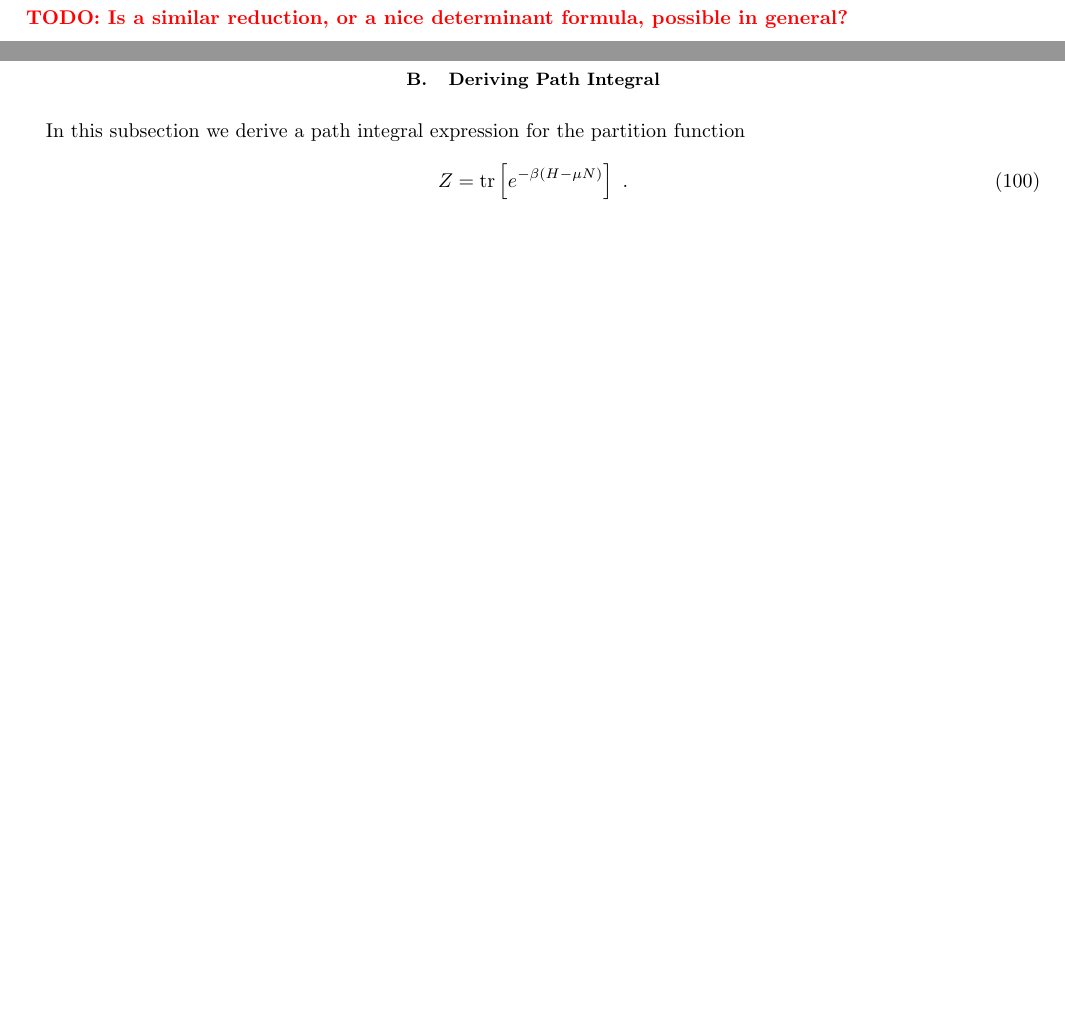
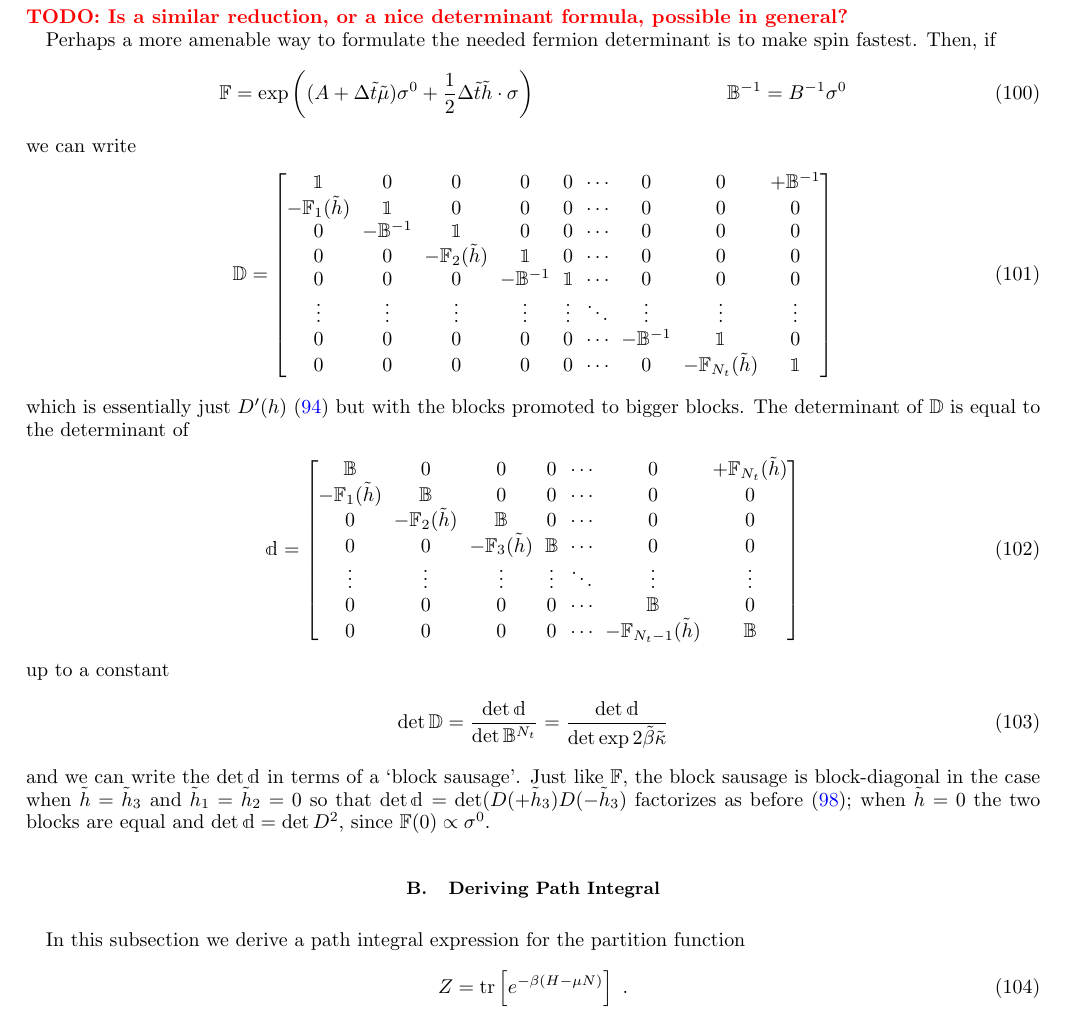
Before and after one commit to evanberkowitz/two-dimensional-gasses, a LaTeX paper (master.tex, which reads macros.tex, section/partition-function.tex): two parts of pages 14 and 15 of 22 before the commit and part of page 15 of 22 after it, the two joined at a grey line, cut so that both start at the same text, the shorter picture padded with empty space. Compiled offline with pdfLaTeX.

Commit message:
Spin-fastest is beautiful.

```diff
--- a/macros.tex
+++ b/macros.tex
@@ -6,6 +6,10 @@
 %%%%
 
 \newcommand{\repoURL}{https://github.com/evanberkowitz/two-dimensional-gasses}
+\newcommand{\DD}{\ensuremath{\mathbb{D}}\xspace}
+\newcommand{\FF}{\ensuremath{\mathbb{F}}\xspace}
+\newcommand{\BB}{\ensuremath{\mathbb{B}}\xspace}
+\newcommand{\dd}{\ensuremath{\mathbbm{d}}\xspace}
 
 %%%%
 %%%%    Referring to Parts of the Document
--- a/section/partition-function.tex
+++ b/section/partition-function.tex
@@ -446,6 +448,48 @@ When the spin chemical potential points purely in the $x$ direction one may leve
 	(\text{only when }\tilde{h}_2=\tilde{h}_3=0)
 \end{align}
 \todo{Is a similar reduction, or a nice determinant formula, possible in general?}
+
+Perhaps a more amenable way to formulate the needed fermion determinant is to make spin fastest.
+Then, if
+\begin{align}
+	\FF &= \exp\left( (A+\Delta\tilde{t}\tilde{\mu})\sigma^0 + \half \Delta\tilde{t}\tilde{h}\cdot \sigma\right)
+	&
+	\BB\inverse &= B\inverse \sigma^0
+\end{align}
+we can write
+\begin{align}
+	\DD = \begin{bmatrix}
+			\one            & 0         & 0                 & 0         & 0      & \cdots & 0       & 0                     & +\BB^{-1}
+		\\	-\FF_1(\tilde{h}) & \one      & 0                 & 0         & 0      & \cdots & 0       & 0                     & 0
+		\\	0               & -\BB^{-1}   & \one              & 0         & 0      & \cdots & 0       & 0                     & 0
+		\\	0               & 0         & -\FF_2(\tilde{h})   & \one      & 0      & \cdots & 0       & 0                     & 0
+		\\	0               & 0         & 0                 & -\BB^{-1}   & \one   & \cdots & 0       & 0                     & 0
+		\\	\vdots          & \vdots    & \vdots            & \vdots    & \vdots & \ddots & \vdots  & \vdots                & \vdots
+		\\	0               & 0         & 0                 & 0         & 0      & \cdots & -\BB^{-1} & \one                  & 0
+		\\	0               & 0         & 0                 & 0         & 0      & \cdots & 0       & -\FF_{N_t}(\tilde{h})   & \one
+	\end{bmatrix}
+\end{align}
+which is essentially just $D'(h)$ \eqref{D prime with h} but with the blocks promoted to bigger blocks.
+The determinant of $\DD$ is equal to the determinant of
+\begin{align}
+    \dd
+	=
+	\begin{bmatrix}
+			\BB                  & 0                             & 0                             & 0             & \cdots & 0                                & +\FF_{N_t}(\tilde{h})
+		\\	-\FF_{1}(\tilde{h})  & \BB                    & 0                             & 0             & \cdots & 0                                & 0
+		\\	0                           & -\FF_{2}(\tilde{h})    & \BB                    & 0             & \cdots & 0                                & 0
+		\\	0                           & 0                             & -\FF_{3}(\tilde{h})    & \BB    & \cdots & 0                                & 0
+		\\	\vdots                      & \vdots                        & \vdots                        & \vdots        & \ddots & \vdots                           & \vdots
+		\\	0                           & 0                             & 0                             & 0             & \cdots & \BB                       & 0
+		\\	0                           & 0                             & 0                             & 0             & \cdots & -\FF_{N_t-1}(\tilde{h})   & \BB
+	\end{bmatrix}
+\end{align}
+up to a constant
+\begin{align}
+    \det \DD = \frac{ \det \dd }{ \det \BB^{N_t} } = \frac{ \det \dd }{ \det \exp 2 \tilde{\beta}\tilde{\kappa} }
+\end{align}
+and we can write the $\det \dd$ in terms of a `block sausage'.
+Just like $\FF$, the block sausage is block-diagonal in the case when $\tilde{h}=\tilde{h}_3$ and $\tilde{h}_1=\tilde{h}_2=0$ so that $\det \dd = \det( D(+\tilde{h}_3) D(-\tilde{h}_3)$ factorizes as before \eqref{fermion determinant with h3}; when $\tilde{h}=0$ the two blocks are equal and $\det\dd = \det D^2$, since $\FF(0)\propto\sigma^0$.
 
 \subsection{Deriving Path Integral}
 In this subsection we derive a path integral expression for the partition function
```
Also changed, not shown: section/partition-function.tex (18 more changed lines).
